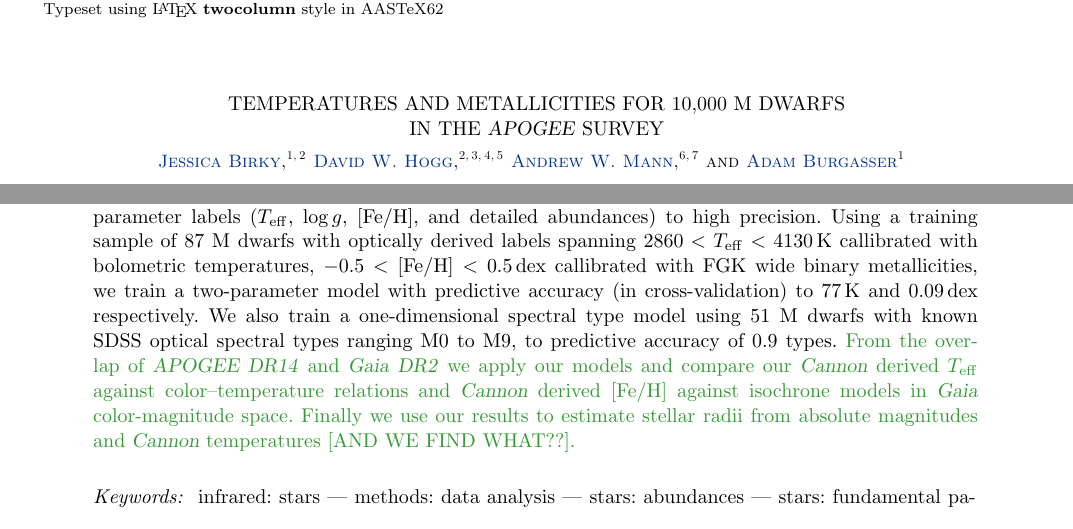
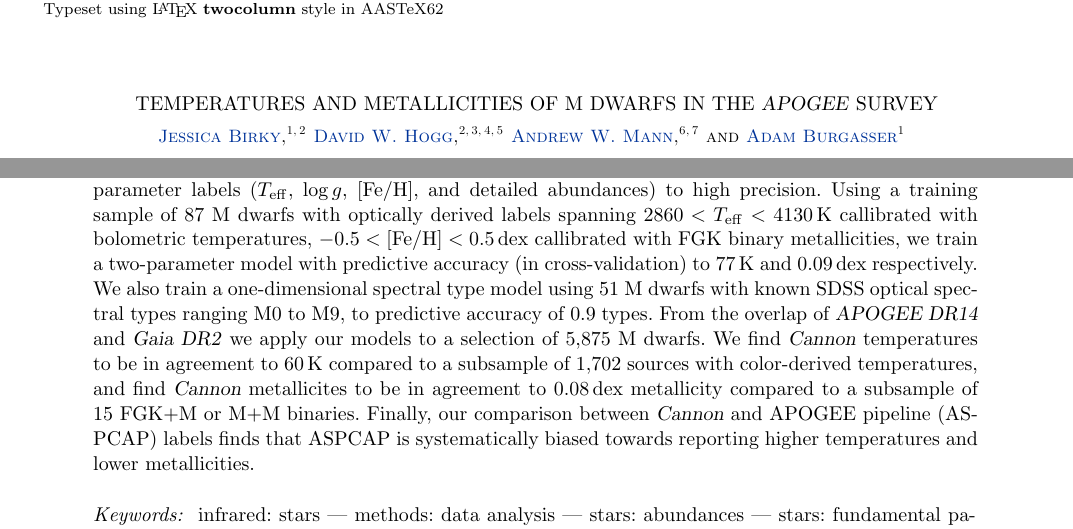
Before and after one commit to jbirky/Mdwarf_project, a LaTeX paper (paper/draft.tex): two parts of page 1 of 27, joined at a grey line, cut so that both start at the same text. Compiled offline with pdfLaTeX.

Commit message:
abstract + title

```diff
--- a/paper/draft.tex
+++ b/paper/draft.tex
@@ -44,7 +44,7 @@
 
 \begin{document}\raggedbottom\sloppy\sloppypar\frenchspacing
 
-\title{TEMPERATURES AND METALLICITIES FOR 10,000 M DWARFS\\ IN THE \apogee\ SURVEY}
+\title{TEMPERATURES AND METALLICITIES OF M DWARFS IN THE \apogee\ SURVEY}
 
 \correspondingauthor{Jessica Birky}
 \email{jbirky@uw.edu}
@@ -85,18 +85,20 @@ stellar-parameter labels ($\teff$, $\logg$, $\feh$, and detailed
 abundances) to high precision.
 Using a training sample of 87 M dwarfs with optically derived labels spanning
 $2860 < \teff < 4130$\,K callibrated with bolometric temperatures,
-$-0.5 < \feh < 0.5$\,dex callibrated with FGK wide binary metallicities,
+$-0.5 < \feh < 0.5$\,dex callibrated with FGK binary metallicities,
 we train a two-parameter model with predictive accuracy (in cross-validation)
 to 77\,K and 0.09\,dex respectively.
 We also train a one-dimensional spectral type model using 51 M dwarfs
 with known SDSS optical spectral types ranging M0 to M9, to predictive accuracy of
 0.9 types.
-\color{gcolor}{From the overlap of \textsl{APOGEE DR14} and \textsl{Gaia DR2} we
-apply our models and compare our \cannon\ derived $\teff$ against color--temperature
-relations and \cannon\ derived $\feh$ against isochrone models in
-\gaia\ color-magnitude space.
-Finally we use our results to
-estimate stellar radii from absolute magnitudes and \cannon\ temperatures [AND WE FIND WHAT??].}\color{black}
+From the overlap of \textsl{APOGEE DR14} and \textsl{Gaia DR2} we
+apply our models to a selection of 5,875 M dwarfs.
+We find \cannon\ temperatures to be in agreement to 60\,K
+compared to a subsample of 1,702 sources with color-derived temperatures, and
+find \cannon\ metallicites to be in agreement to 0.08\,dex metallicity
+compared to a subsample of 15 FGK+M or M+M binaries.
+Finally, our comparison between \cannon\ and APOGEE pipeline (ASPCAP) labels finds that
+ASPCAP is systematically biased towards reporting higher temperatures and lower metallicities.
 \end{abstract}
 
 \keywords{
```
